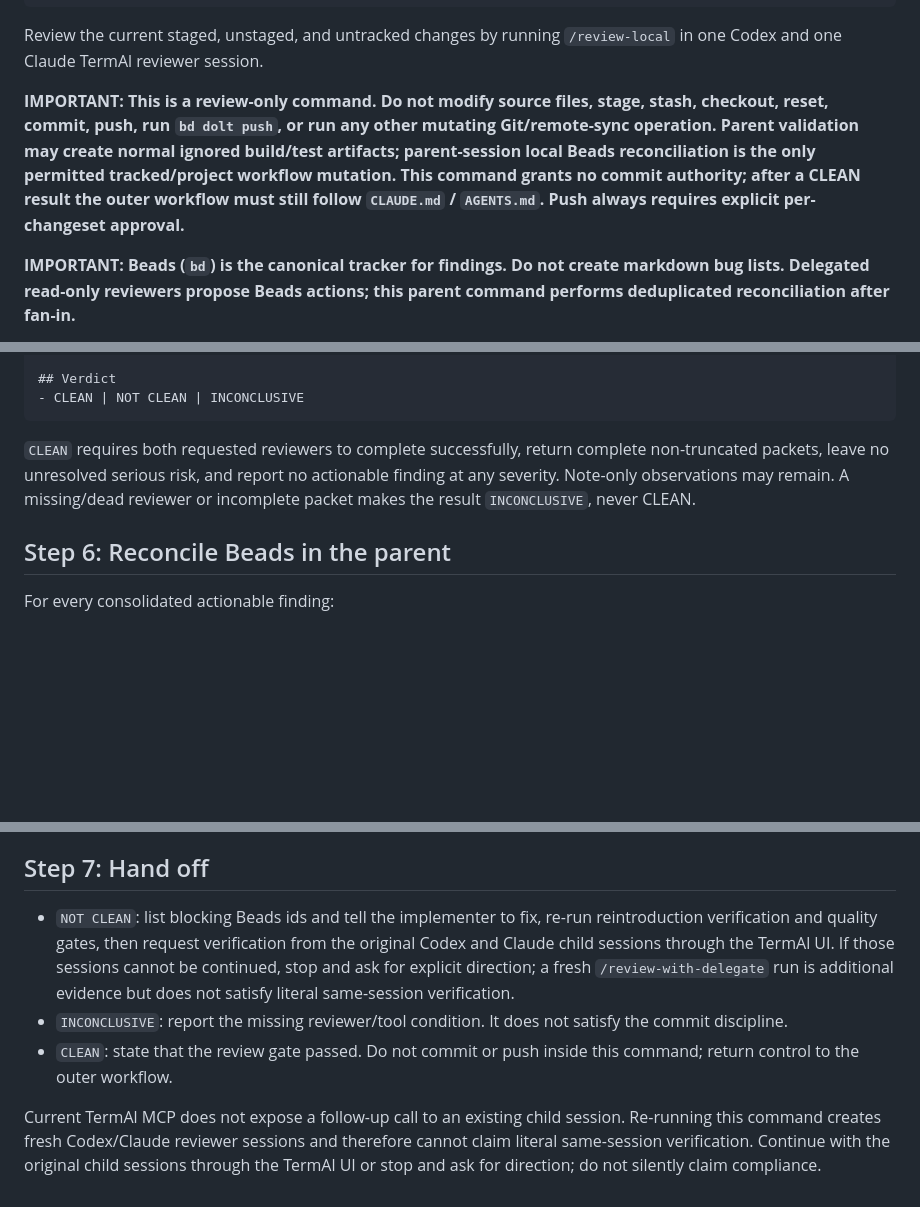
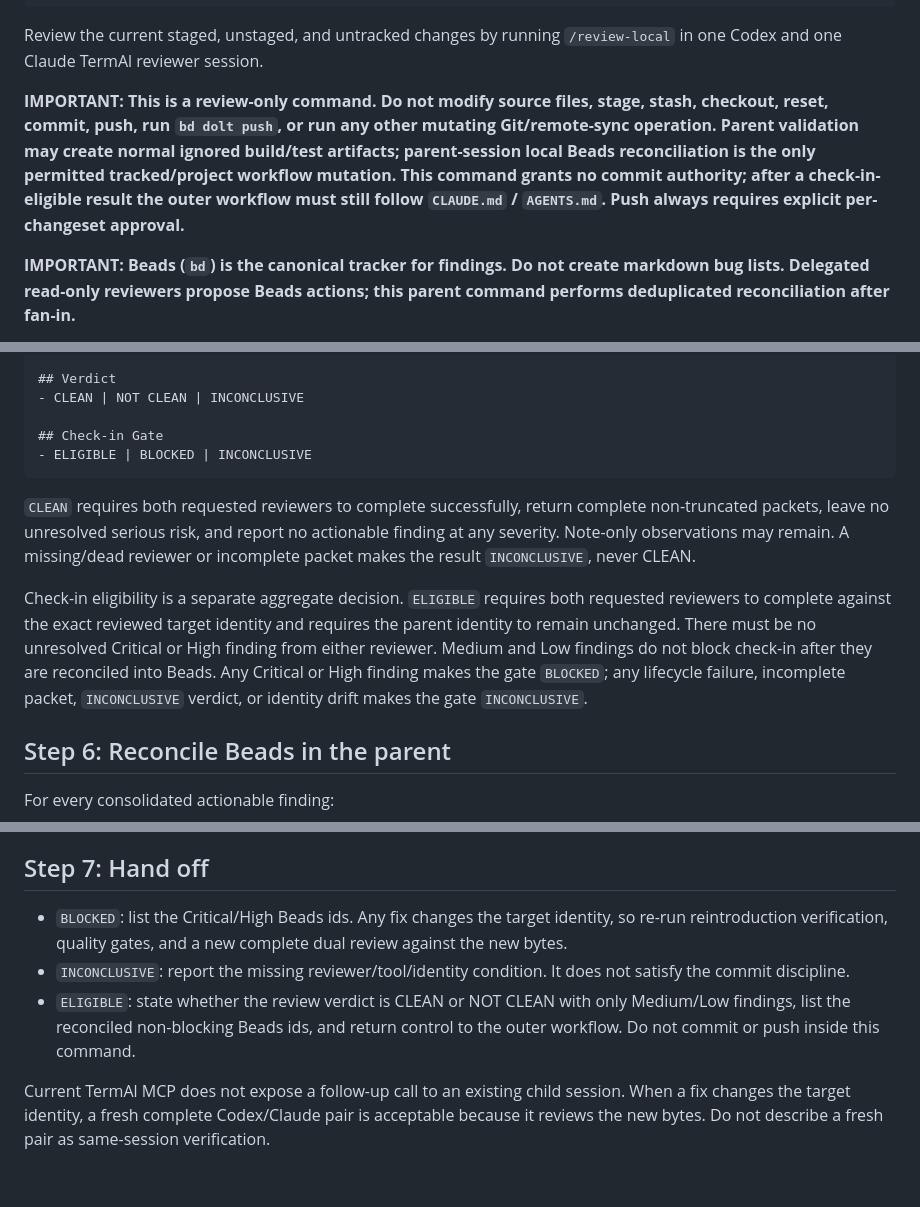
Before and after one commit to grlap/PhoenixCodeNav, a Markdown page: .claude/commands/review-with-delegate.md, 3 parts joined by grey strips. Rendered like a GitHub page; blank space fills up the shorter version.

````diff
--- a/.claude/commands/review-with-delegate.md
+++ b/.claude/commands/review-with-delegate.md
@@ -9,7 +9,7 @@ metadata:
 
 Review the current staged, unstaged, and untracked changes by running `/review-local` in one Codex and one Claude TermAl reviewer session.
 
-**IMPORTANT: This is a review-only command. Do not modify source files, stage, stash, checkout, reset, commit, push, run `bd dolt push`, or run any other mutating Git/remote-sync operation. Parent validation may create normal ignored build/test artifacts; parent-session local Beads reconciliation is the only permitted tracked/project workflow mutation. This command grants no commit authority; after a CLEAN result the outer workflow must still follow `CLAUDE.md` / `AGENTS.md`. Push always requires explicit per-changeset approval.**
+**IMPORTANT: This is a review-only command. Do not modify source files, stage, stash, checkout, reset, commit, push, run `bd dolt push`, or run any other mutating Git/remote-sync operation. Parent validation may create normal ignored build/test artifacts; parent-session local Beads reconciliation is the only permitted tracked/project workflow mutation. This command grants no commit authority; after a check-in-eligible result the outer workflow must still follow `CLAUDE.md` / `AGENTS.md`. Push always requires explicit per-changeset approval.**
 
 **IMPORTANT: Beads (`bd`) is the canonical tracker for findings. Do not create markdown bug lists. Delegated read-only reviewers propose Beads actions; this parent command performs deduplicated reconciliation after fan-in.**
 
@@ -152,9 +152,19 @@ Use this shape:
 
 ## Verdict
 - CLEAN | NOT CLEAN | INCONCLUSIVE
+
+## Check-in Gate
+- ELIGIBLE | BLOCKED | INCONCLUSIVE
 ```
 
 `CLEAN` requires both requested reviewers to complete successfully, return complete non-truncated packets, leave no unresolved serious risk, and report no actionable finding at any severity. Note-only observations may remain. A missing/dead reviewer or incomplete packet makes the result `INCONCLUSIVE`, never CLEAN.
+
+Check-in eligibility is a separate aggregate decision. `ELIGIBLE` requires both requested
+reviewers to complete against the exact reviewed target identity and requires the parent identity to remain unchanged.
+There must be no unresolved Critical or High finding from either reviewer.
+Medium and Low findings do not block check-in after they are reconciled into Beads. Any Critical or High finding
+makes the gate `BLOCKED`; any lifecycle failure, incomplete packet, `INCONCLUSIVE` verdict, or
+identity drift makes the gate `INCONCLUSIVE`.
 
 ## Step 6: Reconcile Beads in the parent
 
@@ -183,8 +193,8 @@ After reconciliation, rerun `git --no-optional-locks status --short` and the cha
 
 ## Step 7: Hand off
 
-- `NOT CLEAN`: list blocking Beads ids and tell the implementer to fix, re-run reintroduction verification and quality gates, then request verification from the original Codex and Claude child sessions through the TermAl UI. If those sessions cannot be continued, stop and ask for explicit direction; a fresh `/review-with-delegate` run is additional evidence but does not satisfy literal same-session verification.
-- `INCONCLUSIVE`: report the missing reviewer/tool condition. It does not satisfy the commit discipline.
-- `CLEAN`: state that the review gate passed. Do not commit or push inside this command; return control to the outer workflow.
+- `BLOCKED`: list the Critical/High Beads ids. Any fix changes the target identity, so re-run reintroduction verification, quality gates, and a new complete dual review against the new bytes.
+- `INCONCLUSIVE`: report the missing reviewer/tool/identity condition. It does not satisfy the commit discipline.
+- `ELIGIBLE`: state whether the review verdict is CLEAN or NOT CLEAN with only Medium/Low findings, list the reconciled non-blocking Beads ids, and return control to the outer workflow. Do not commit or push inside this command.
 
-Current TermAl MCP does not expose a follow-up call to an existing child session. Re-running this command creates fresh Codex/Claude reviewer sessions and therefore cannot claim literal same-session verification. Continue with the original child sessions through the TermAl UI or stop and ask for direction; do not silently claim compliance.
+Current TermAl MCP does not expose a follow-up call to an existing child session. When a fix changes the target identity, a fresh complete Codex/Claude pair is acceptable because it reviews the new bytes. Do not describe a fresh pair as same-session verification.
````
Also changed, not shown: AGENTS.md (+16 -9 lines), CLAUDE.md (+18 -12 lines).
